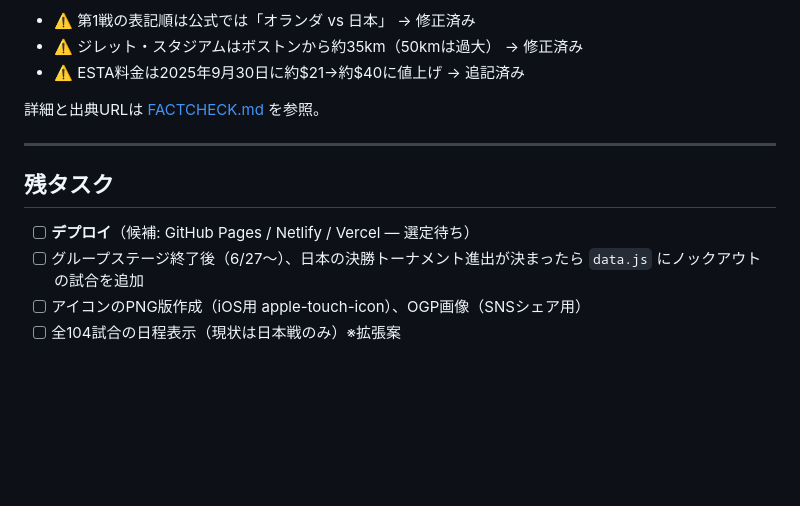
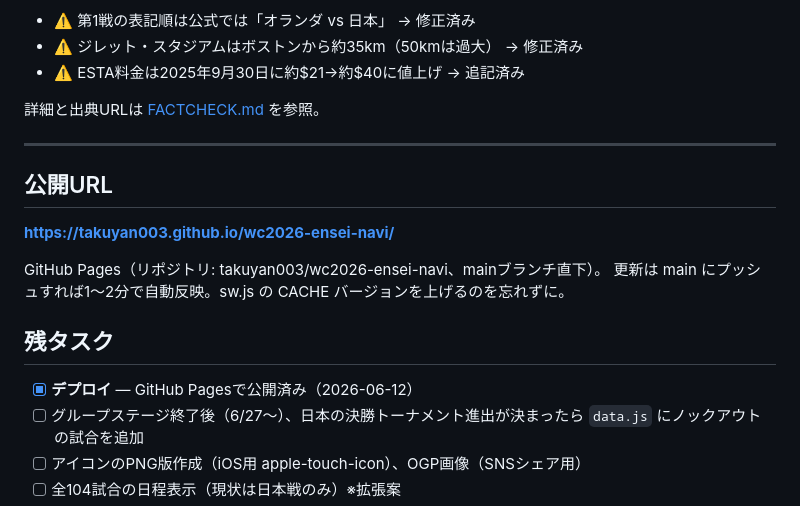
Before and after one commit to takuyan003/wc2026-ensei-navi, a Markdown page: README.md, the part around the change. Rendered like a GitHub page; blank space fills up the shorter version.

Commit message:
README: 公開URLを記録
Co-Authored-By: Claude Fable 5 <noreply@anthropic.com>

```diff
--- a/README.md
+++ b/README.md
@@ -99,9 +99,16 @@ python3 -m http.server 8765
 
 ---
 
+## 公開URL
+
+**https://takuyan003.github.io/wc2026-ensei-navi/**
+
+GitHub Pages（リポジトリ: takuyan003/wc2026-ensei-navi、mainブランチ直下）。
+更新は main にプッシュすれば1〜2分で自動反映。sw.js の CACHE バージョンを上げるのを忘れずに。
+
 ## 残タスク
 
-- [ ] **デプロイ**（候補: GitHub Pages / Netlify / Vercel — 選定待ち）
+- [x] **デプロイ** — GitHub Pagesで公開済み（2026-06-12）
 - [ ] グループステージ終了後（6/27〜）、日本の決勝トーナメント進出が決まったら `data.js` にノックアウトの試合を追加
 - [ ] アイコンのPNG版作成（iOS用 apple-touch-icon）、OGP画像（SNSシェア用）
 - [ ] 全104試合の日程表示（現状は日本戦のみ）※拡張案
```
